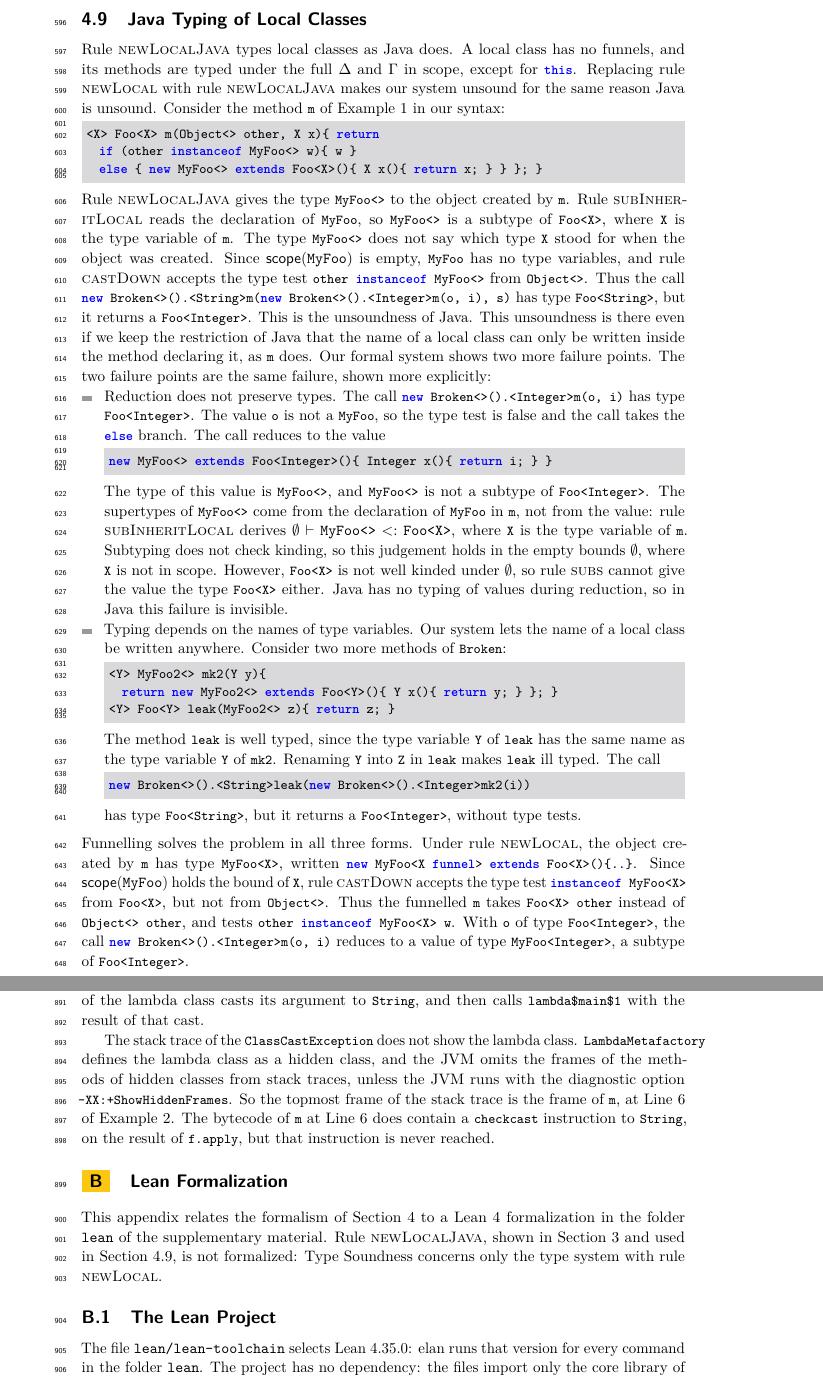
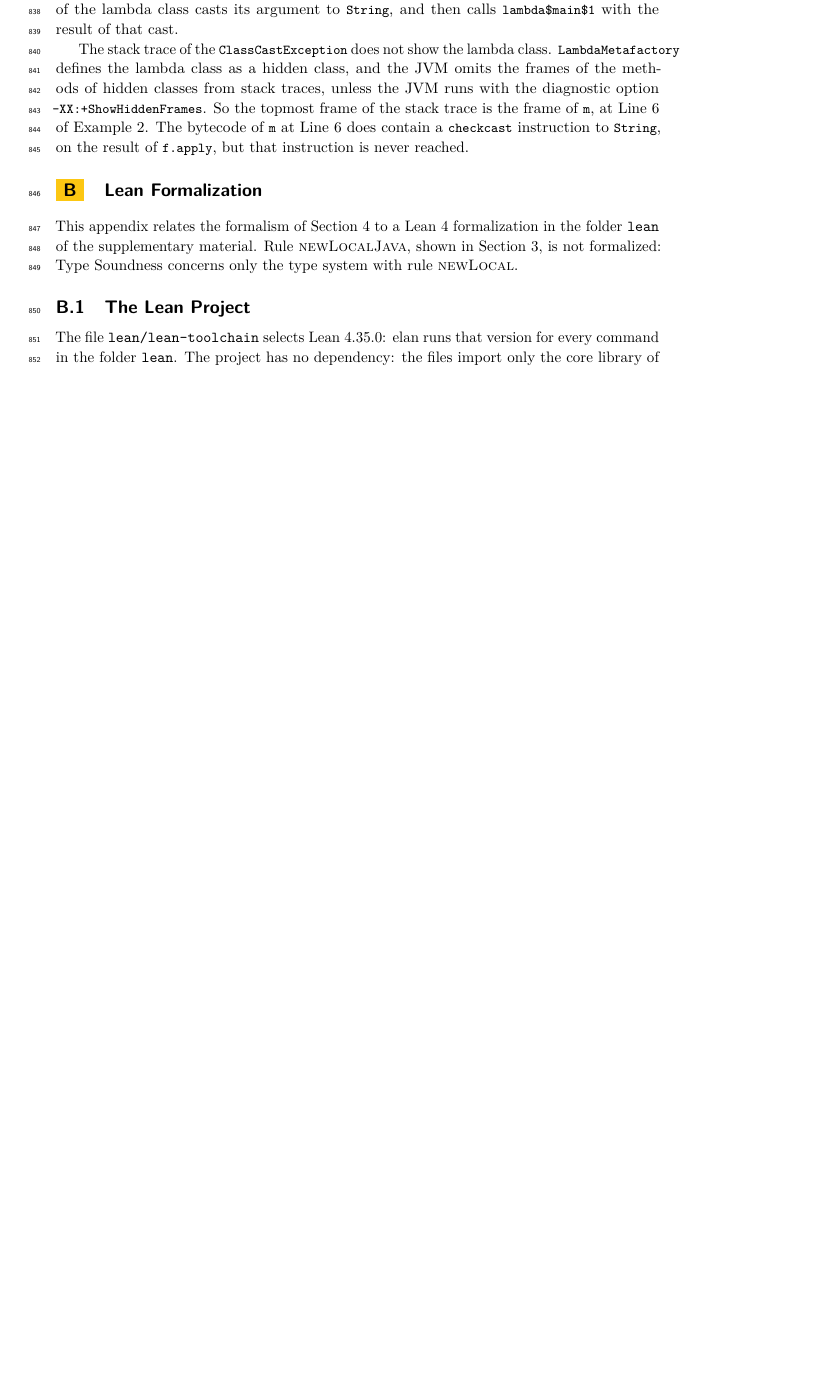
Before and after one commit to csgordon/funnelling, a LaTeX paper (main.tex, which reads sections/appendix_lean.tex, sections/formalism.tex): two parts of pages 18 and 24 of 50 before the commit and part of page 23 of 49 after it, the two joined at a grey line, cut at the place of the change, the shorter picture padded with empty space. Compiled offline with pdfLaTeX.

Commit message:
Remove Section 4.9 (Java Typing of Local Classes)
Co-Authored-By: Claude Fable 5.2 <noreply@anthropic.com>
Claude-Session: https://claude.ai/code/session_01UUmBXuyYABPeVQEgN38yr2

```diff
--- a/sections/appendix_lean.tex
+++ b/sections/appendix_lean.tex
@@ -18,7 +18,7 @@
 \newcommand{\nomapping}{\par\smallskip\hrule}
 
 This appendix relates the formalism of Section~\ref{sec:core} to a Lean~4 formalization in the folder \texttt{lean} of the supplementary material.
-Rule \textsc{newLocalJava}, shown in Section~\ref{sec:funnelling} and used in Section~\ref{sec:java}, is not formalized: Type Soundness concerns only the type system with rule \textsc{newLocal}.
+Rule \textsc{newLocalJava}, shown in Section~\ref{sec:funnelling}, is not formalized: Type Soundness concerns only the type system with rule \textsc{newLocal}.
 
 \subsection{The Lean Project}
 \begin{sloppypar}
--- a/sections/formalism.tex
+++ b/sections/formalism.tex
@@ -739,59 +739,3 @@ In the domain of a substitution, bounds $\Delta$ stand for $\mathrm{dom}(\Delta)
 Substitution of values in place of variables (Figure \ref{fig:valsubst}) is more standard.
 A local class binds \Q@this@, as in Java: inside the methods of a local class, \Q@this@ is the local object, and the outer \Q@this@ is hidden.
 Thus substitution of variables enters the methods of a local class for every variable except \Q@this@.
-
-\subsection{Java Typing of Local Classes}
-\label{sec:java}
-Rule \textsc{newLocalJava} types local classes as Java does.
-A local class has no funnels, and its methods are typed under the full $\Delta$ and $\Gamma$ in scope, except for \Q@this@.
-Replacing rule \textsc{newLocal} with rule \textsc{newLocalJava} makes our system unsound for the same reason Java is unsound.
-Consider the method \Q@m@ of Example~1 in our syntax:
-\begin{lstlisting}
-<X> Foo<X> m(Object<> other, X x){ return
-  if (other instanceof MyFoo<> w){ w }
-  else { new MyFoo<> extends Foo<X>(){ X x(){ return x; } } }; }
-\end{lstlisting}
-Rule \textsc{newLocalJava} gives the type \Q@MyFoo<>@ to the object created by \Q@m@.
-Rule \textsc{subInheritLocal} reads the declaration of \Q@MyFoo@, so \Q@MyFoo<>@ is a subtype of \Q@Foo<X>@, where \Q@X@ is the type variable of \Q@m@.
-The type \Q@MyFoo<>@ does not say which type \Q@X@ stood for when the object was created.
-Since $\mathsf{scope}(\QQ{MyFoo})$ is empty, \Q@MyFoo@ has no type variables, and rule \textsc{castDown} accepts the type test \Q@other instanceof MyFoo<>@ from \Q@Object<>@.
-Thus the call \Q@new Broken<>().<String>m(new Broken<>().<Integer>m(o, i), s)@ has type \Q@Foo<String>@, but it returns a \Q@Foo<Integer>@.
-This is the unsoundness of Java.
-This unsoundness is there even if we keep the restriction of Java that the name of a local class can only be written inside the method declaring it, as \Q@m@ does.
-Our formal system shows two more failure points.
-The two failure points are the same failure, shown more explicitly:
-\begin{itemize}
-\item Reduction does not preserve types.
-The call \Q@new Broken<>().<Integer>m(o, i)@ has type \Q@Foo<Integer>@.
-The value \Q@o@ is not a \Q@MyFoo@, so the type test is false and the call takes the \Q@else@ branch.
-The call reduces to the value
-\begin{lstlisting}
-new MyFoo<> extends Foo<Integer>(){ Integer x(){ return i; } }
-\end{lstlisting}
-The type of this value is \Q@MyFoo<>@, and \Q@MyFoo<>@ is not a subtype of \Q@Foo<Integer>@.
-The supertypes of \Q@MyFoo<>@ come from the declaration of \Q@MyFoo@ in \Q@m@, not from the value:
-rule \textsc{subInheritLocal} derives $\subtype{\emptyset}{\QQ{MyFoo<>}}{\QQ{Foo<X>}}$, where \Q@X@ is the type variable of \Q@m@.
-Subtyping does not check kinding, so this judgement holds in the empty bounds $\emptyset$, where \Q@X@ is not in scope.
-However, \Q@Foo<X>@ is not well kinded under $\emptyset$, so rule \textsc{subs} cannot give the value the type \Q@Foo<X>@ either.
-Java has no typing of values during reduction, so in Java this failure is invisible.
-\item Typing depends on the names of type variables.
-Our system lets the name of a local class be written anywhere.
-Consider two more methods of \Q@Broken@:
-\begin{lstlisting}
-<Y> MyFoo2<> mk2(Y y){
-  return new MyFoo2<> extends Foo<Y>(){ Y x(){ return y; } }; }
-<Y> Foo<Y> leak(MyFoo2<> z){ return z; }
-\end{lstlisting}
-The method \Q@leak@ is well typed, since the type variable \Q@Y@ of \Q@leak@ has the same name as the type variable \Q@Y@ of \Q@mk2@.
-Renaming \Q@Y@ into \Q@Z@ in \Q@leak@ makes \Q@leak@ ill typed.
-The call
-\begin{lstlisting}
-new Broken<>().<String>leak(new Broken<>().<Integer>mk2(i))
-\end{lstlisting}
-has type \Q@Foo<String>@, but it returns a \Q@Foo<Integer>@, without type tests.
-\end{itemize}
-Funnelling solves the problem in all three forms.
-Under rule \textsc{newLocal}, the object created by \Q@m@ has type \Q@MyFoo<X>@, written \Q@new MyFoo<X funnel> extends Foo<X>(){..}@.
-Since $\mathsf{scope}(\QQ{MyFoo})$ holds the bound of \Q@X@, rule \textsc{castDown} accepts the type test \Q@instanceof MyFoo<X>@ from \Q@Foo<X>@, but not from \Q@Object<>@.
-Thus the funnelled \Q@m@ takes \Q@Foo<X> other@ instead of \Q@Object<> other@, and tests \Q@other instanceof MyFoo<X> w@.
-With \Q@o@ of type \Q@Foo<Integer>@, the call \Q@new Broken<>().<Integer>m(o, i)@ reduces to a value of type \Q@MyFoo<Integer>@, a subtype of \Q@Foo<Integer>@.
```
Also changed, not shown: sections/introduction.tex (+1 -1 lines), main.pdf, sections/appendix_lean.tex (2 more changed lines), 1 other file.
